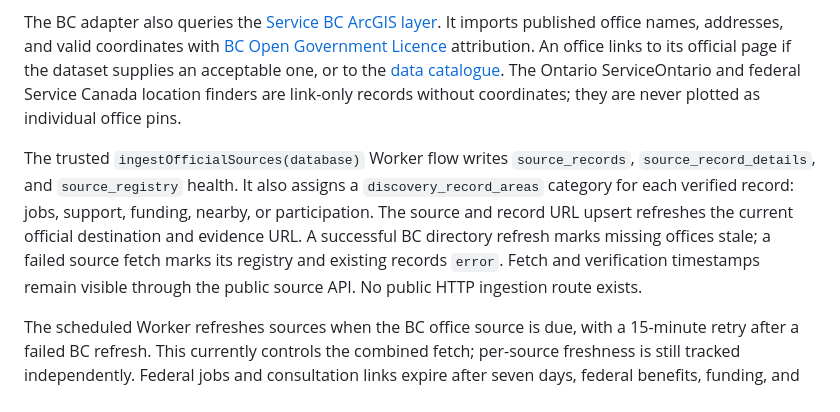
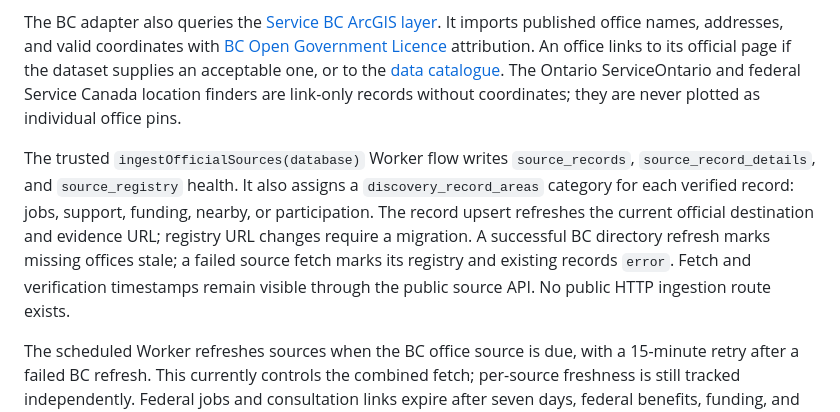
Before and after one commit to matteopolak/hth3, a Markdown page: docs/data/official-ingestion.md, the part around the change. Rendered like a GitHub page.

Commit message:
Clarify registry URL migration behavior

```diff
--- a/docs/data/official-ingestion.md
+++ b/docs/data/official-ingestion.md
@@ -10,7 +10,7 @@ The source ingestion flow publishes verified official **discovery links** for fe
 
 The BC adapter also queries the [Service BC ArcGIS layer](https://delivery.maps.gov.bc.ca/arcgis/rest/services/whse/bcgw_pub_whse_imagery_and_base_maps/MapServer/51). It imports published office names, addresses, and valid coordinates with [BC Open Government Licence](https://www2.gov.bc.ca/gov/content/data/policy-standards/data-policies/open-data/open-government-licence-bc) attribution. An office links to its official page if the dataset supplies an acceptable one, or to the [data catalogue](https://catalogue.data.gov.bc.ca/dataset/service-bc-office-locations). The Ontario ServiceOntario and federal Service Canada location finders are link-only records without coordinates; they are never plotted as individual office pins.
 
-The trusted `ingestOfficialSources(database)` Worker flow writes `source_records`, `source_record_details`, and `source_registry` health. It also assigns a `discovery_record_areas` category for each verified record: jobs, support, funding, nearby, or participation. The source and record URL upsert refreshes the current official destination and evidence URL. A successful BC directory refresh marks missing offices stale; a failed source fetch marks its registry and existing records `error`. Fetch and verification timestamps remain visible through the public source API. No public HTTP ingestion route exists.
+The trusted `ingestOfficialSources(database)` Worker flow writes `source_records`, `source_record_details`, and `source_registry` health. It also assigns a `discovery_record_areas` category for each verified record: jobs, support, funding, nearby, or participation. The record upsert refreshes the current official destination and evidence URL; registry URL changes require a migration. A successful BC directory refresh marks missing offices stale; a failed source fetch marks its registry and existing records `error`. Fetch and verification timestamps remain visible through the public source API. No public HTTP ingestion route exists.
 
 The scheduled Worker refreshes sources when the BC office source is due, with a 15-minute retry after a failed BC refresh. This currently controls the combined fetch; per-source freshness is still tracked independently. Federal jobs and consultation links expire after seven days, federal benefits, funding, and Service Canada finder links after 30 days, and BC and Ontario records after seven days. `verified` means the link or licensed row was fetched successfully and remains within its freshness window. It does not certify that a program or office currently accepts a request. Users should confirm current details on the publisher site.
 
```
